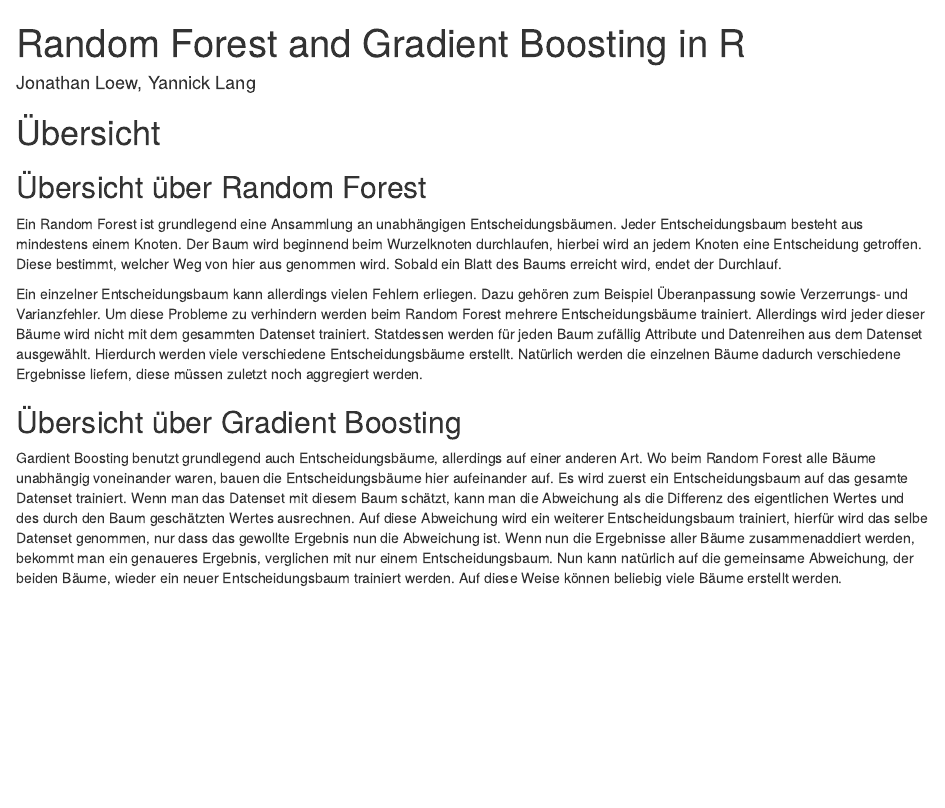
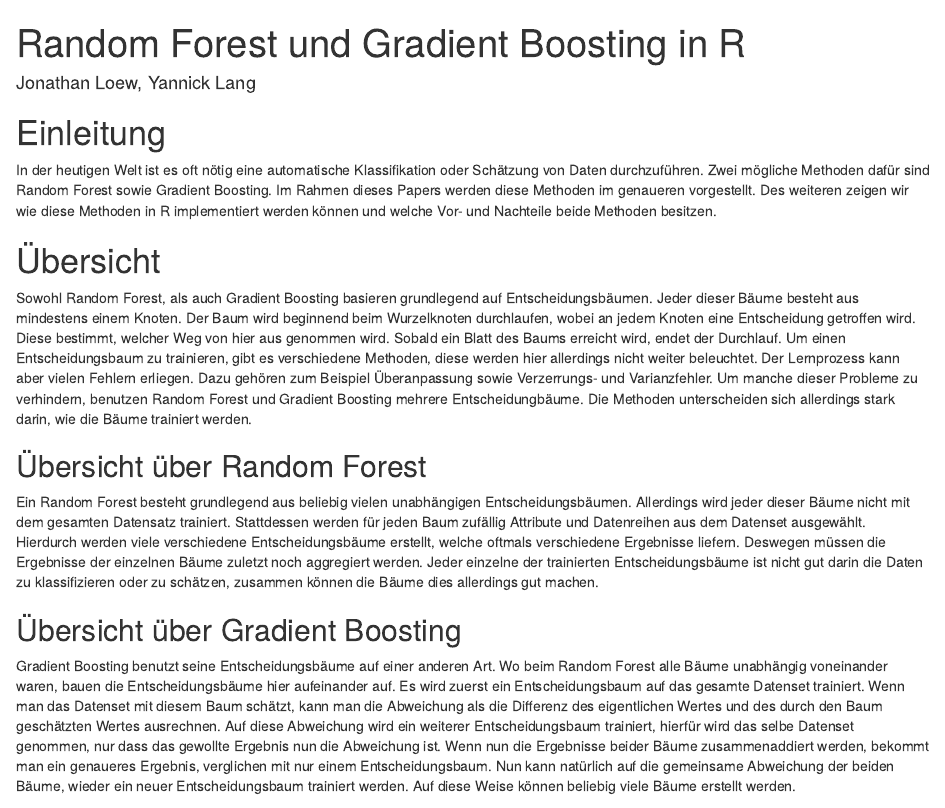
Before and after one commit to layaxx/s6_advaR, an R Markdown document (main.Rmd): the page in a window 1100 px wide, from its top. Rendered offline with R 4.5, knitr and Pandoc, with nearby package versions; drawn as R Markdown's standard HTML page in place of the format the file asks for.

Commit message:
Added Einleitung and Übersicht

````diff
--- a/main.Rmd
+++ b/main.Rmd
@@ -1,5 +1,5 @@
 ---
-title: "Random Forest and Gradient Boosting in R"
+title: "Random Forest und Gradient Boosting in R"
 author: "Jonathan Loew, Yannick Lang"
 date:
 output:
@@ -21,15 +23,18 @@ knitr::opts_chunk$set(echo = TRUE)
 ```
 
+# Einleitung
+In der heutigen Welt ist es oft nötig eine automatische Klassifikation oder Schätzung von Daten durchzuführen. Zwei mögliche Methoden dafür sind Random Forest sowie Gradient Boosting.
+Im Rahmen dieses Papers werden diese Methoden im genaueren vorgestellt. Des weiteren zeigen wir wie diese Methoden in R implementiert werden können und welche Vor- und Nachteile beide Methoden besitzen.
+
 # Übersicht
+Sowohl Random Forest, als auch Gradient Boosting basieren grundlegend auf Entscheidungsbäumen. Jeder dieser Bäume besteht aus mindestens einem Knoten. Der Baum wird beginnend beim Wurzelknoten durchlaufen, wobei an jedem Knoten eine Entscheidung getroffen wird. Diese bestimmt, welcher Weg von hier aus genommen wird. Sobald ein Blatt des Baums erreicht wird, endet der Durchlauf. Um einen Entscheidungsbaum zu trainieren, gibt es verschiedene Methoden, diese werden hier allerdings nicht weiter beleuchtet. Der Lernprozess kann aber vielen Fehlern erliegen. Dazu gehören zum Beispiel Überanpassung sowie Verzerrungs- und Varianzfehler. Um manche dieser Probleme zu verhindern, benutzen Random Forest und Gradient Boosting mehrere Entscheidungbäume. Die Methoden unterscheiden sich allerdings stark darin, wie die Bäume trainiert werden.
+
 ## Übersicht über Random Forest
-Ein Random Forest ist grundlegend eine Ansammlung an unabhängigen Entscheidungsbäumen. Jeder Entscheidungsbaum besteht aus mindestens einem Knoten. Der Baum wird beginnend beim Wurzelknoten durchlaufen, hierbei wird an jedem Knoten eine Entscheidung getroffen. Diese bestimmt, welcher Weg von hier aus genommen wird. Sobald ein Blatt des Baums erreicht wird, endet der Durchlauf.
-```{r echo=FALSE}
-# Entscheidungsbaumerklärung evtl. woanders hin?
-```
-Ein einzelner Entscheidungsbaum kann allerdings vielen Fehlern erliegen. Dazu gehören zum Beispiel Überanpassung sowie Verzerrungs- und Varianzfehler. Um diese Probleme zu verhindern werden beim Random Forest mehrere Entscheidungsbäume trainiert. Allerdings wird jeder dieser Bäume wird nicht mit dem gesammten Datenset trainiert. Statdessen werden für jeden Baum zufällig Attribute und Datenreihen aus dem Datenset ausgewählt. Hierdurch werden viele verschiedene Entscheidungsbäume erstellt. Natürlich werden die einzelnen Bäume dadurch verschiedene Ergebnisse liefern, diese müssen zuletzt noch aggregiert werden.
+Ein Random Forest besteht grundlegend aus beliebig vielen unabhängigen Entscheidungsbäumen.
+Allerdings wird jeder dieser Bäume nicht mit dem gesamten Datensatz trainiert. Stattdessen werden für jeden Baum zufällig Attribute und Datenreihen aus dem Datenset ausgewählt. Hierdurch werden viele verschiedene Entscheidungsbäume erstellt, welche oftmals verschiedene Ergebnisse liefern. Deswegen müssen die Ergebnisse der einzelnen Bäume zuletzt noch aggregiert werden. Jeder einzelne der trainierten Entscheidungsbäume ist nicht gut darin die Daten zu klassifizieren oder zu schätzen, zusammen können die Bäume dies allerdings gut machen.
 
 ## Übersicht über Gradient Boosting
-Gardient Boosting benutzt grundlegend auch Entscheidungsbäume, allerdings auf einer anderen Art. Wo beim Random Forest alle Bäume unabhängig voneinander waren, bauen die Entscheidungsbäume hier aufeinander auf. Es wird zuerst ein Entscheidungsbaum auf das gesamte Datenset trainiert. Wenn man das Datenset mit diesem Baum schätzt, kann man die Abweichung als die Differenz des eigentlichen Wertes und des durch den Baum geschätzten Wertes ausrechnen. Auf diese Abweichung wird ein weiterer Entscheidungsbaum trainiert, hierfür wird das selbe Datenset genommen, nur dass das gewollte Ergebnis nun die Abweichung ist. Wenn nun die Ergebnisse aller Bäume zusammenaddiert werden, bekommt man ein genaueres Ergebnis, verglichen mit nur einem Entscheidungsbaum. Nun kann natürlich auf die gemeinsame Abweichung, der beiden Bäume, wieder ein neuer Entscheidungsbaum trainiert werden. Auf diese Weise können beliebig viele Bäume erstellt werden.
+Gradient Boosting benutzt seine Entscheidungsbäume auf einer anderen Art. Wo beim Random Forest alle Bäume unabhängig voneinander waren, bauen die Entscheidungsbäume hier aufeinander auf. Es wird zuerst ein Entscheidungsbaum auf das gesamte Datenset trainiert. Wenn man das Datenset mit diesem Baum schätzt, kann man die Abweichung als die Differenz des eigentlichen Wertes und des durch den Baum geschätzten Wertes ausrechnen. Auf diese Abweichung wird ein weiterer Entscheidungsbaum trainiert, hierfür wird das selbe Datenset genommen, nur dass das gewollte Ergebnis nun die Abweichung ist. Wenn nun die Ergebnisse beider Bäume zusammenaddiert werden, bekommt man ein genaueres Ergebnis, verglichen mit nur einem Entscheidungsbaum. Nun kann natürlich auf die gemeinsame Abweichung der beiden Bäume, wieder ein neuer Entscheidungsbaum trainiert werden. Auf diese Weise können beliebig viele Bäume erstellt werden.
 
 # Implementierung in R
 
````
Also changed, not shown: main.Rmd (2 more changed lines).
